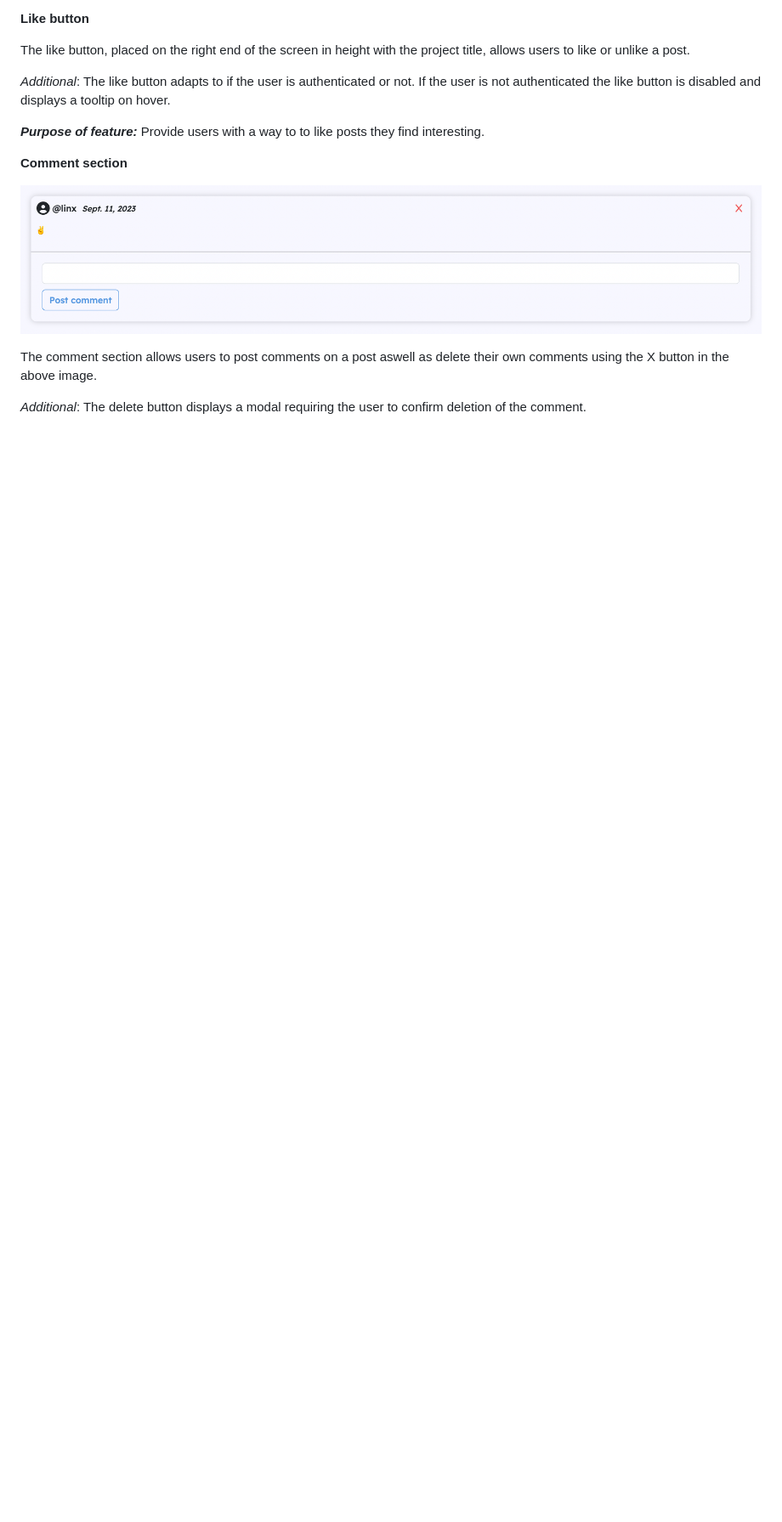
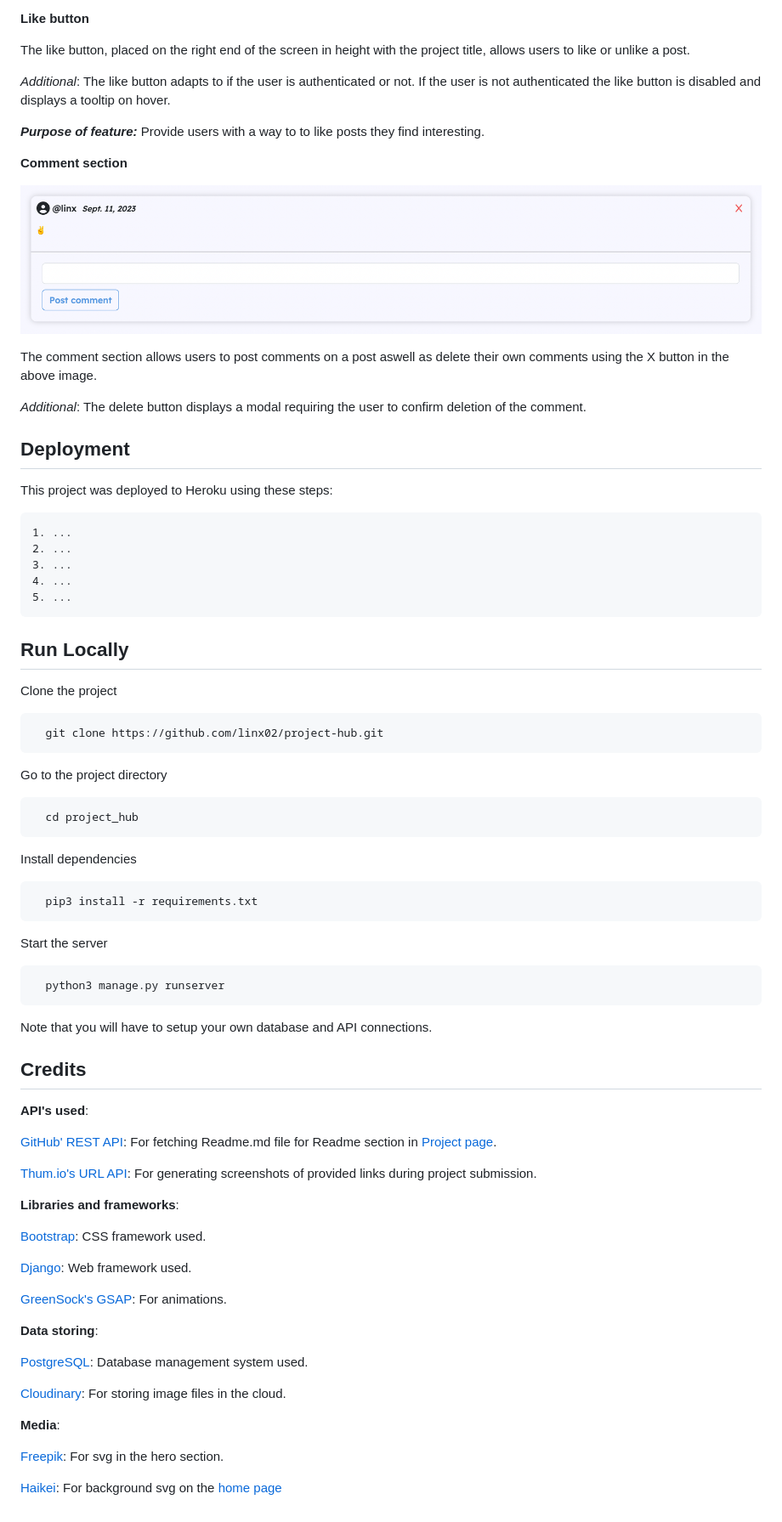
Before and after one commit to linx02/project-hub, a Markdown page: README.md, the part around one of its changes. Shown at 85% size. GitHub-like rendering; blank space fills up the shorter version.

Commit message:
Continue README.md

````diff
--- a/README.md
+++ b/README.md
@@ -325,3 +330,67 @@ __Comment section__
 The comment section allows users to post comments on a post aswell as delete their own comments using the X button in the above image.
 
 _Additional_: The delete button displays a modal requiring the user to confirm deletion of the comment.
+## Deployment
+
+This project was deployed to Heroku using these steps:
+
+    1. ...
+    2. ...
+    3. ...
+    4. ...
+    5. ...
+
+## Run Locally
+
+Clone the project
+
+```bash
+  git clone https://github.com/linx02/project-hub.git
+```
+
+Go to the project directory
+
+```bash
+  cd project_hub
+```
+
+Install dependencies
+
+```bash
+  pip3 install -r requirements.txt
+```
+
+Start the server
+
+```bash
+  python3 manage.py runserver
+```
+
+Note that you will have to setup your own database and API connections.
+## Credits
+
+__API's used__:
+
+[GitHub' REST API](https://docs.github.com/en/rest?apiVersion=2022-11-28): For fetching Readme.md file for Readme section in [Project page](#project-page).
+
+[Thum.io's URL API](https://www.thum.io/documentation/api/url): For generating screenshots of provided links during project submission.
+
+__Libraries and frameworks__:
+
+[Bootstrap](https://getbootstrap.com/): CSS framework used.
+
+[Django](https://www.djangoproject.com/): Web framework used.
+
+[GreenSock's GSAP](https://greensock.com/): For animations.
+
+__Data storing__:
+
+[PostgreSQL](https://www.postgresql.org/): Database management system used.
+
+[Cloudinary](https://cloudinary.com/): For storing image files in the cloud.
+
+__Media__:
+
+[Freepik](https://www.freepik.com/): For svg in the hero section.
+
+[Haikei](https://haikei.app/): For background svg on the [home page](#home-page)
````
Also changed, not shown: other parts of README.md (+5 -0 lines).
